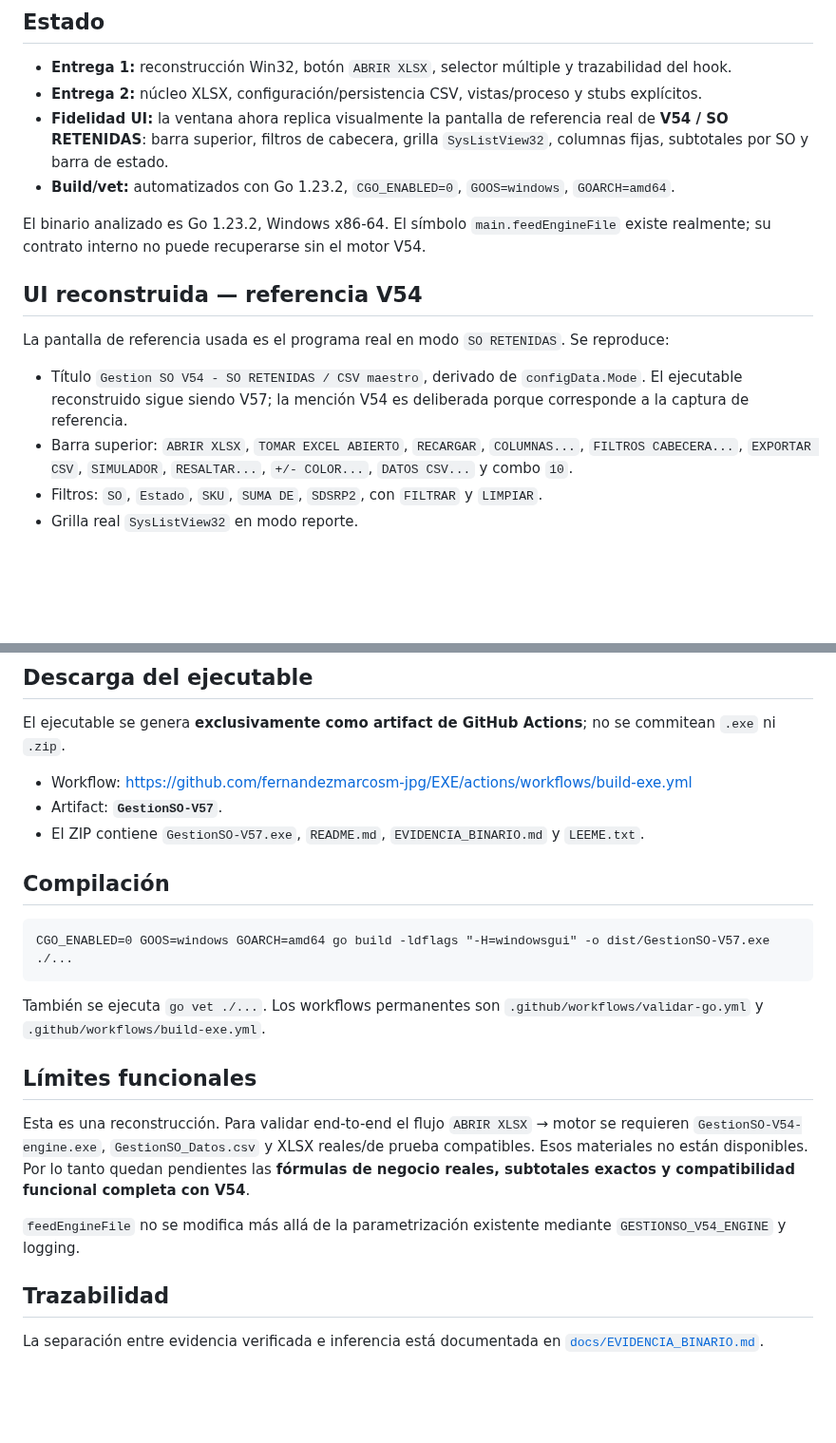
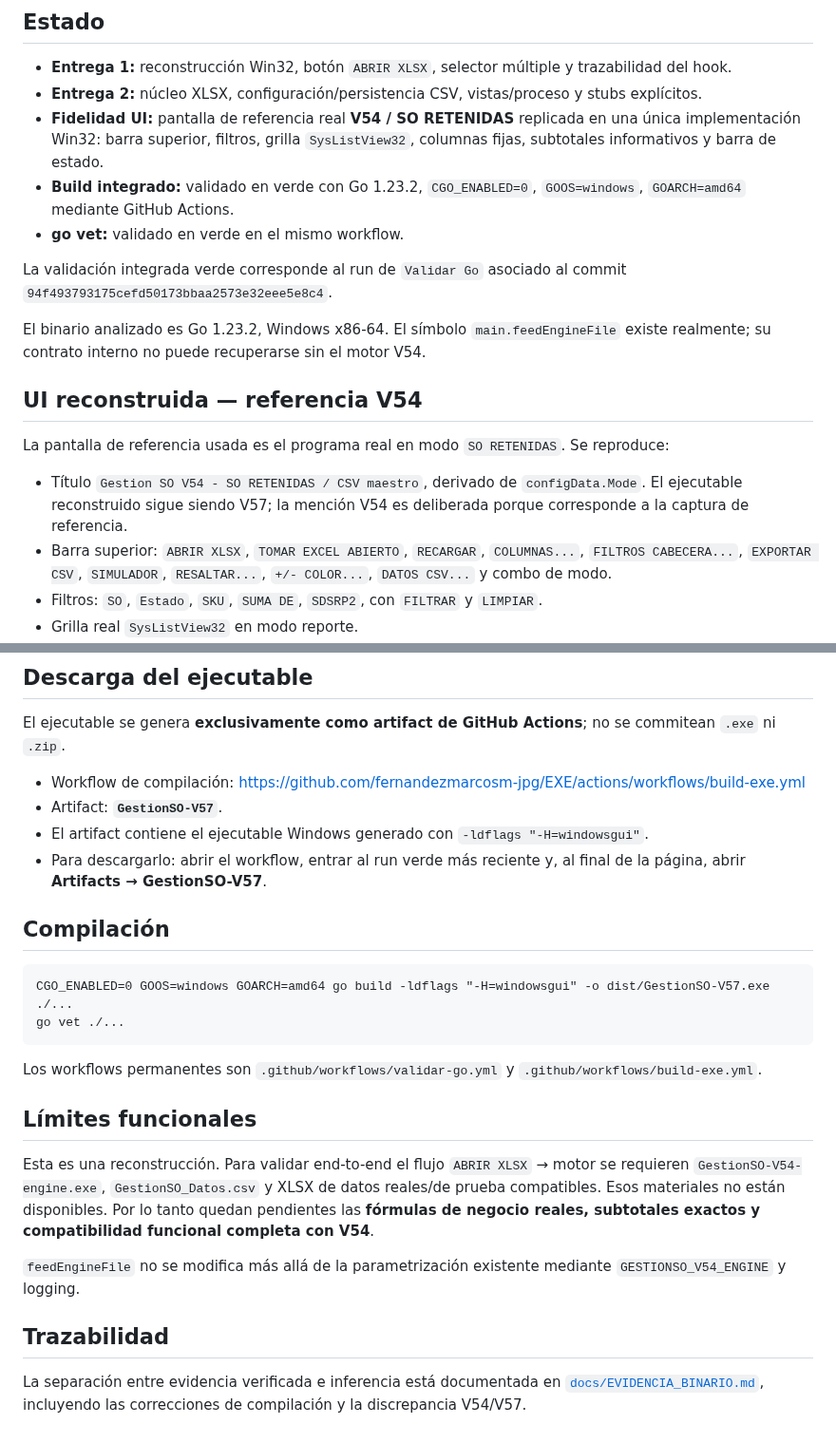
Before and after one commit to fernandezmarcosm-jpg/EXE, a Markdown page: README.md, 2 parts joined by grey strips. Shown at 95% size. Rendered like a GitHub page; blank space fills up the shorter version.

Commit message:
Actualizar estado de build y descarga V57

````diff
--- a/README.md
+++ b/README.md
@@ -6,8 +6,11 @@ Este repositorio contiene una **reconstrucción/reimplementación** de GestionSO
 
 - **Entrega 1:** reconstrucción Win32, botón `ABRIR XLSX`, selector múltiple y trazabilidad del hook.
 - **Entrega 2:** núcleo XLSX, configuración/persistencia CSV, vistas/proceso y stubs explícitos.
-- **Fidelidad UI:** la ventana ahora replica visualmente la pantalla de referencia real de **V54 / SO RETENIDAS**: barra superior, filtros de cabecera, grilla `SysListView32`, columnas fijas, subtotales por SO y barra de estado.
-- **Build/vet:** automatizados con Go 1.23.2, `CGO_ENABLED=0`, `GOOS=windows`, `GOARCH=amd64`.
+- **Fidelidad UI:** pantalla de referencia real **V54 / SO RETENIDAS** replicada en una única implementación Win32: barra superior, filtros, grilla `SysListView32`, columnas fijas, subtotales informativos y barra de estado.
+- **Build integrado:** validado en verde con Go 1.23.2, `CGO_ENABLED=0`, `GOOS=windows`, `GOARCH=amd64` mediante GitHub Actions.
+- **go vet:** validado en verde en el mismo workflow.
+
+La validación integrada verde corresponde al run de `Validar Go` asociado al commit `94f493793175cefd50173bbaa2573e32eee5e8c4`.
 
 El binario analizado es Go 1.23.2, Windows x86-64. El símbolo `main.feedEngineFile` existe realmente; su contrato interno no puede recuperarse sin el motor V54.
 
@@ -16,7 +19,7 @@ El binario analizado es Go 1.23.2, Windows x86-64. El símbolo `main.feedEngineF
 La pantalla de referencia usada es el programa real en modo `SO RETENIDAS`. Se reproduce:
 
 - Título `Gestion SO V54 - SO RETENIDAS / CSV maestro`, derivado de `configData.Mode`. El ejecutable reconstruido sigue siendo V57; la mención V54 es deliberada porque corresponde a la captura de referencia.
-- Barra superior: `ABRIR XLSX`, `TOMAR EXCEL ABIERTO`, `RECARGAR`, `COLUMNAS...`, `FILTROS CABECERA...`, `EXPORTAR CSV`, `SIMULADOR`, `RESALTAR...`, `+/- COLOR...`, `DATOS CSV...` y combo `10`.
+- Barra superior: `ABRIR XLSX`, `TOMAR EXCEL ABIERTO`, `RECARGAR`, `COLUMNAS...`, `FILTROS CABECERA...`, `EXPORTAR CSV`, `SIMULADOR`, `RESALTAR...`, `+/- COLOR...`, `DATOS CSV...` y combo de modo.
 - Filtros: `SO`, `Estado`, `SKU`, `SUMA DE`, `SDSRP2`, con `FILTRAR` y `LIMPIAR`.
 - Grilla real `SysListView32` en modo reporte.
 - Columnas, en orden exacto: `SKU`, `Descripción`, `SUM (%) descuento`, `NETO PK`, `UNIDADES`, `PALL`, `PK`, `NETO SO`, `TN SO`, `CMG`, `PPP SO`, `ORIGEN`. `CMG` lleva el indicador visual `▼`.
@@ -39,24 +42,26 @@ Los controles cuyo comportamiento interno no es recuperable (`TOMAR EXCEL ABIERT
 
 El ejecutable se genera **exclusivamente como artifact de GitHub Actions**; no se commitean `.exe` ni `.zip`.
 
-- Workflow: https://github.com/fernandezmarcosm-jpg/EXE/actions/workflows/build-exe.yml
+- Workflow de compilación: https://github.com/fernandezmarcosm-jpg/EXE/actions/workflows/build-exe.yml
 - Artifact: **`GestionSO-V57`**.
-- El ZIP contiene `GestionSO-V57.exe`, `README.md`, `EVIDENCIA_BINARIO.md` y `LEEME.txt`.
+- El artifact contiene el ejecutable Windows generado con `-ldflags "-H=windowsgui"`.
+- Para descargarlo: abrir el workflow, entrar al run verde más reciente y, al final de la página, abrir **Artifacts → GestionSO-V57**.
 
 ## Compilación
 
 ```text
 CGO_ENABLED=0 GOOS=windows GOARCH=amd64 go build -ldflags "-H=windowsgui" -o dist/GestionSO-V57.exe ./...
+go vet ./...
 ```
 
-También se ejecuta `go vet ./...`. Los workflows permanentes son `.github/workflows/validar-go.yml` y `.github/workflows/build-exe.yml`.
+Los workflows permanentes son `.github/workflows/validar-go.yml` y `.github/workflows/build-exe.yml`.
 
 ## Límites funcionales
 
-Esta es una reconstrucción. Para validar end-to-end el flujo `ABRIR XLSX` → motor se requieren `GestionSO-V54-engine.exe`, `GestionSO_Datos.csv` y XLSX reales/de prueba compatibles. Esos materiales no están disponibles. Por lo tanto quedan pendientes las **fórmulas de negocio reales, subtotales exactos y compatibilidad funcional completa con V54**.
+Esta es una reconstrucción. Para validar end-to-end el flujo `ABRIR XLSX` → motor se requieren `GestionSO-V54-engine.exe`, `GestionSO_Datos.csv` y XLSX de datos reales/de prueba compatibles. Esos materiales no están disponibles. Por lo tanto quedan pendientes las **fórmulas de negocio reales, subtotales exactos y compatibilidad funcional completa con V54**.
 
 `feedEngineFile` no se modifica más allá de la parametrización existente mediante `GESTIONSO_V54_ENGINE` y logging.
 
 ## Trazabilidad
 
-La separación entre evidencia verificada e inferencia está documentada en [`docs/EVIDENCIA_BINARIO.md`](docs/EVIDENCIA_BINARIO.md).
+La separación entre evidencia verificada e inferencia está documentada en [`docs/EVIDENCIA_BINARIO.md`](docs/EVIDENCIA_BINARIO.md), incluyendo las correcciones de compilación y la discrepancia V54/V57.
````
